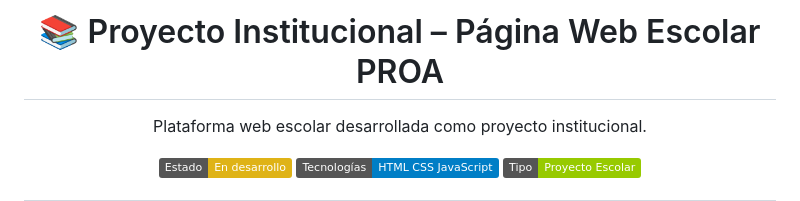
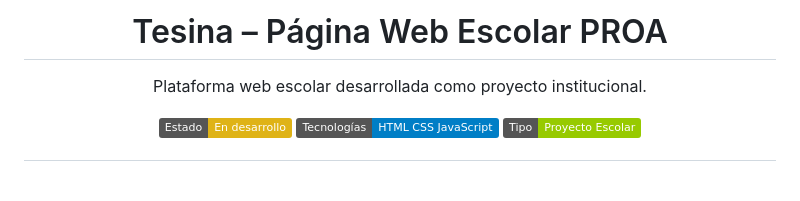
Before and after one commit to MachyGit/Tesina, a Markdown page: README.md, the part around the change. Rendered like a GitHub page; badges without logos; blank space fills up the shorter version.

Commit message:
Update project title in README.md

```diff
--- a/README.md
+++ b/README.md
@@ -1,4 +1,4 @@
-<h1 align="center">📚 Proyecto Institucional – Página Web Escolar PROA</h1>
+<h1 align="center"> Tesina – Página Web Escolar PROA</h1>
 
 <p align="center">
 Plataforma web escolar desarrollada como proyecto institucional.
```
